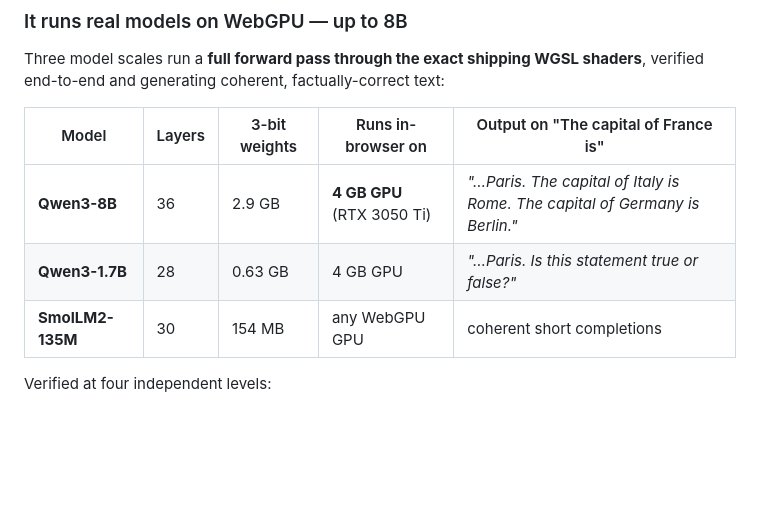
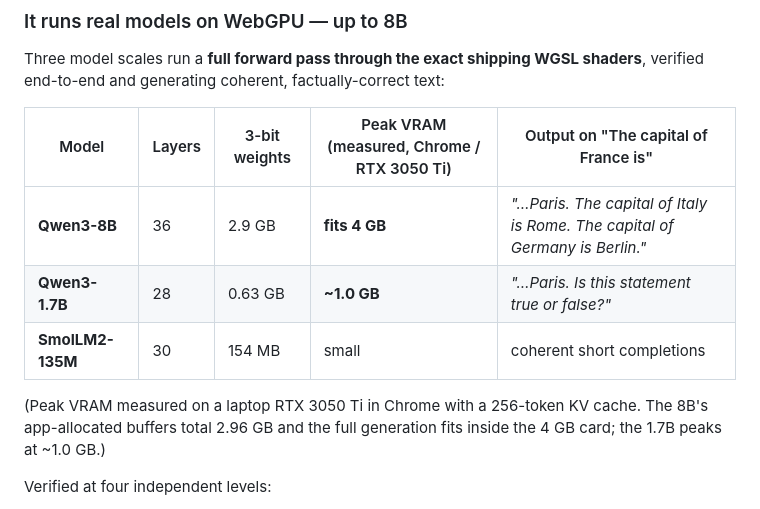
Before and after one commit to Azimml/trellis-everywhere, a Markdown page: README.md, the part around the change. Drawn GitHub-style; blank space fills up the shorter version.

Commit message:
Add measured peak-VRAM column: 8B fits 4 GB, 1.7B ~1.0 GB (Chrome / RTX 3050 Ti)

```diff
--- a/README.md
+++ b/README.md
@@ -27,11 +27,13 @@ The K=2 trellis quantizer hits **MSE 0.0739** on unit-Gaussian weights vs. the Q
 
 Three model scales run a **full forward pass through the exact shipping WGSL shaders**, verified end-to-end and generating coherent, factually-correct text:
 
-| Model | Layers | 3-bit weights | Runs in-browser on | Output on "The capital of France is" |
+| Model | Layers | 3-bit weights | Peak VRAM (measured, Chrome / RTX 3050 Ti) | Output on "The capital of France is" |
 |---|---|---|---|---|
-| **Qwen3-8B** | 36 | 2.9 GB | **4 GB GPU** (RTX 3050 Ti) | *"…Paris. The capital of Italy is Rome. The capital of Germany is Berlin."* |
-| **Qwen3-1.7B** | 28 | 0.63 GB | 4 GB GPU | *"…Paris. Is this statement true or false?"* |
-| **SmolLM2-135M** | 30 | 154 MB | any WebGPU GPU | coherent short completions |
+| **Qwen3-8B** | 36 | 2.9 GB | **fits 4 GB** | *"…Paris. The capital of Italy is Rome. The capital of Germany is Berlin."* |
+| **Qwen3-1.7B** | 28 | 0.63 GB | **~1.0 GB** | *"…Paris. Is this statement true or false?"* |
+| **SmolLM2-135M** | 30 | 154 MB | small | coherent short completions |
+
+(Peak VRAM measured on a laptop RTX 3050 Ti in Chrome with a 256-token KV cache. The 8B's app-allocated buffers total 2.96 GB and the full generation fits inside the 4 GB card; the 1.7B peaks at ~1.0 GB.)
 
 Verified at four independent levels:
 
```
